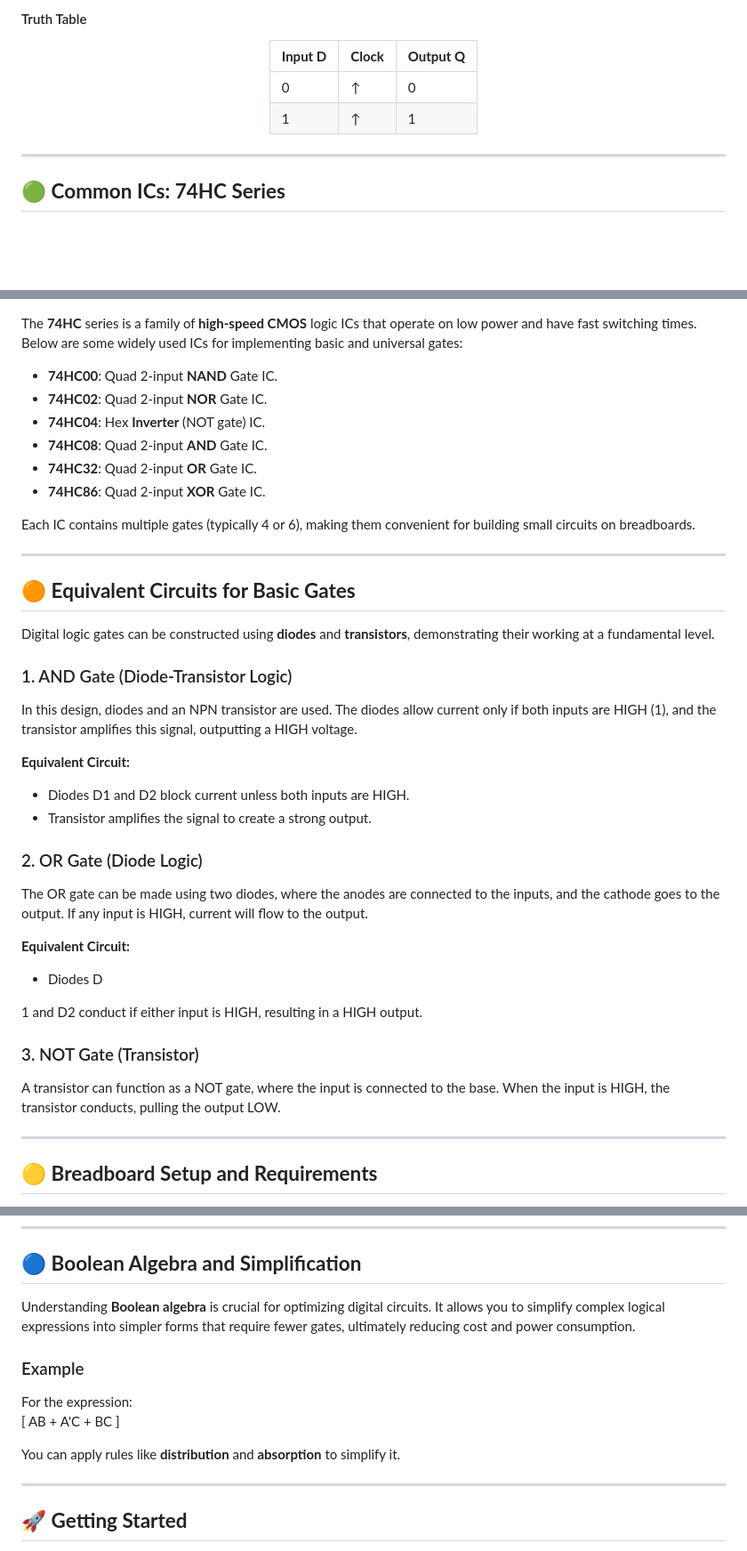
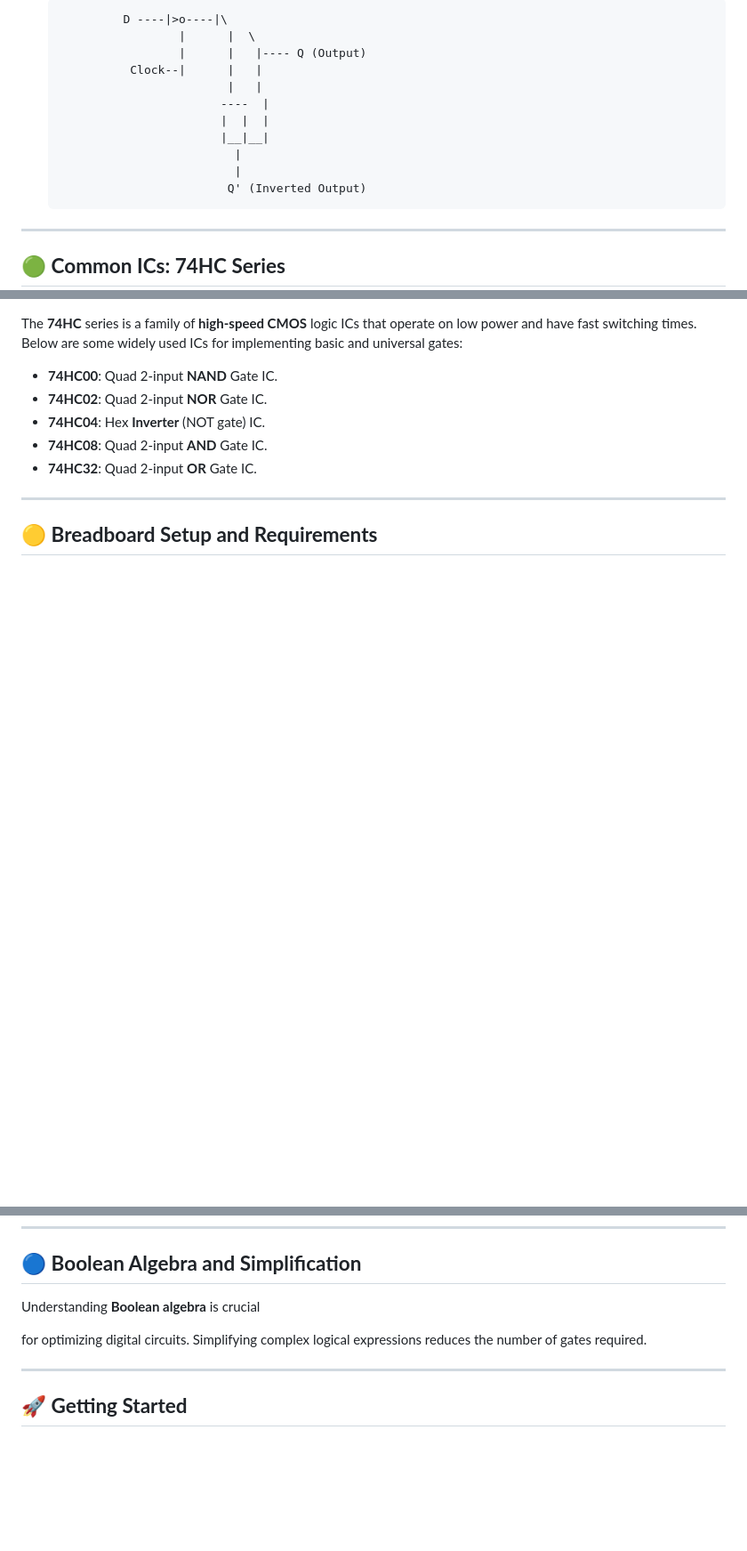
Before and after one commit to gmostofabd/DLD-Labs, a Markdown page: README.md, 3 parts joined by grey strips. Shown at 89% size. GitHub-like rendering; blank space fills up the shorter version.

````diff
--- a/README.md
+++ b/README.md
@@ -147,13 +202,17 @@ A **D flip-flop** captures the value of the input (D) on the rising edge of the
 
-#### Truth Table
-<div align="center">
-
-| **Input D** | **Clock** | **Output Q** |
-|-------------|-----------|--------------|
-|      0      |     ↑     |      0       |
-|      1      |     ↑     |      1       |
-
-</div>
+  ```
+           D ----|>o----|\
+                   |      |  \
+                   |      |   |---- Q (Output)
+            Clock--|      |   |
+                          |   |
+                         ----  |
+                         |  |  |
+                         |__|__|
+                           |
+                           |
+                          Q' (Inverted Output)
+  ```
 
 ---
 
@@ -173,33 +225,6 @@ The **74HC** series is a family of **high-speed CMOS** logic ICs that operate on
 - **74HC04**: Hex **Inverter** (NOT gate) IC.
 - **74HC08**: Quad 2-input **AND** Gate IC.
 - **74HC32**: Quad 2-input **OR** Gate IC.
-- **74HC86**: Quad 2-input **XOR** Gate IC.
-
-Each IC contains multiple gates (typically 4 or 6), making them convenient for building small circuits on breadboards.
-
----
-
-## 🟠 **Equivalent Circuits for Basic Gates**
-
-Digital logic gates can be constructed using **diodes** and **transistors**, demonstrating their working at a fundamental level.
-
-### 1. AND Gate (Diode-Transistor Logic)
-In this design, diodes and an NPN transistor are used. The diodes allow current only if both inputs are HIGH (1), and the transistor amplifies this signal, outputting a HIGH voltage.
-
-**Equivalent Circuit:**
-- Diodes D1 and D2 block current unless both inputs are HIGH.
-- Transistor amplifies the signal to create a strong output.
-
-### 2. OR Gate (Diode Logic)
-The OR gate can be made using two diodes, where the anodes are connected to the inputs, and the cathode goes to the output. If any input is HIGH, current will flow to the output.
-
-**Equivalent Circuit:**
-- Diodes D
-
-1 and D2 conduct if either input is HIGH, resulting in a HIGH output.
-
-### 3. NOT Gate (Transistor)
-A transistor can function as a NOT gate, where the input is connected to the base. When the input is HIGH, the transistor conducts, pulling the output LOW.
 
 ---
 
@@ -232,13 +250,9 @@ To set up the experiments, you will need:
 
 ## 🔵 **Boolean Algebra and Simplification**
 
-Understanding **Boolean algebra** is crucial for optimizing digital circuits. It allows you to simplify complex logical expressions into simpler forms that require fewer gates, ultimately reducing cost and power consumption.
+Understanding **Boolean algebra** is crucial
 
-### Example
-For the expression:
-\[ AB + A'C + BC \]
-
-You can apply rules like **distribution** and **absorption** to simplify it.
+ for optimizing digital circuits. Simplifying complex logical expressions reduces the number of gates required.
 
 ---
 
````
Also changed, not shown: other parts of README.md (+137 -109 lines).
